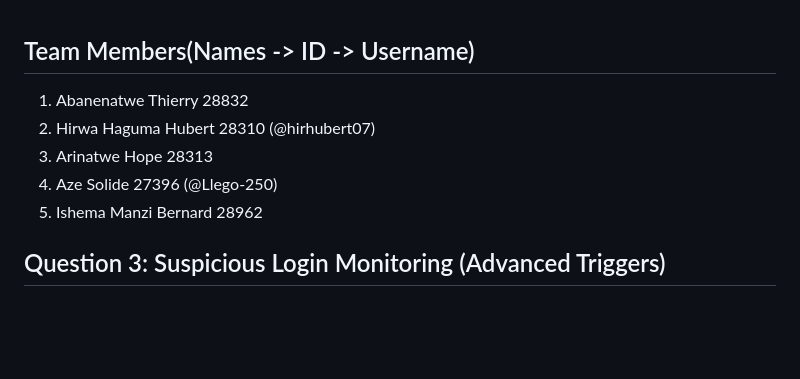
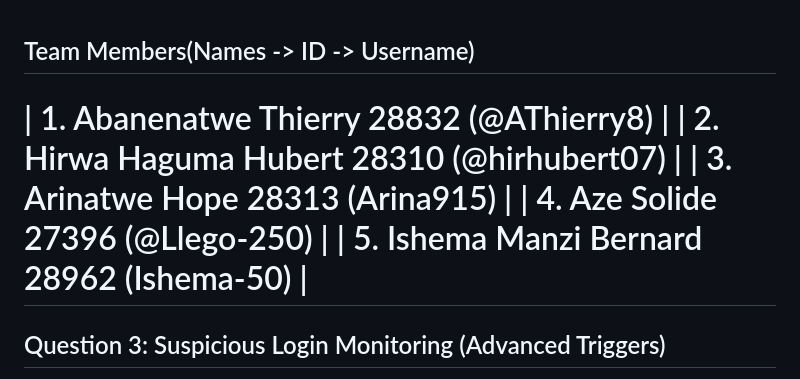
Before and after one commit to Llego-250/group_assignment-PL-SQL-Triggles, a Markdown page: README.md, the part around the change. Rendered like a GitHub page; blank space fills up the shorter version.

```diff
--- a/README.md
+++ b/README.md
@@ -1,9 +1,10 @@
 ## Team Members(Names -> ID -> Username)
-1. Abanenatwe Thierry 28832
-2. Hirwa Haguma Hubert 28310 (@hirhubert07)
-3. Arinatwe Hope 28313
-4. Aze Solide 27396 (@Llego-250)
-5. Ishema Manzi Bernard 28962
+| 1. Abanenatwe Thierry         28832         (@AThierry8)   |
+| 2. Hirwa Haguma Hubert        28310         (@hirhubert07) |
+| 3. Arinatwe Hope              28313         (Arina915)     |
+| 4. Aze Solide                 27396         (@Llego-250)   |
+| 5. Ishema Manzi Bernard       28962         (Ishema-50)    |
+ ============================================================
 
 ## Question 3: Suspicious Login Monitoring (Advanced Triggers)
 Overview: The goal was to monitor user logins and issue an immediate security alert if any user failed to log in more than two times in the same day.
```
